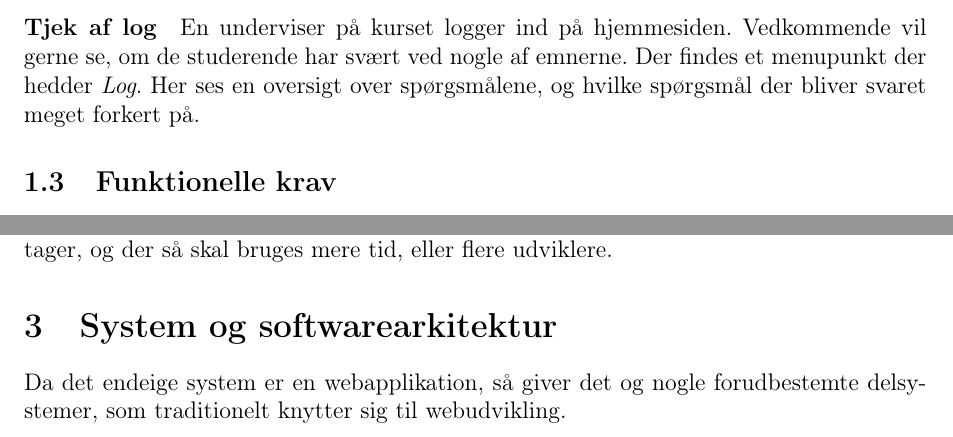
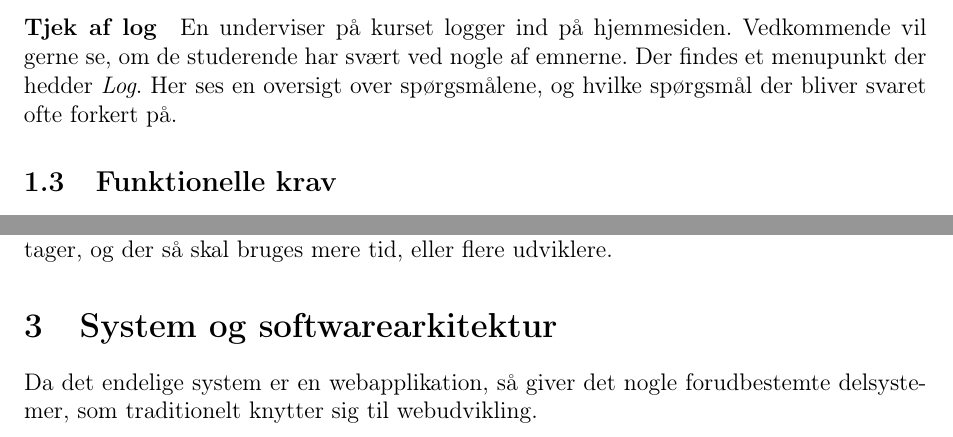
Before and after one commit to christiankjaer/pop-webhelp, a LaTeX document (doc/Delrapport1/delrapport1.tex): two parts of pages 4 and 5 of 8, joined at a grey line, cut so that both start at the same text. Compiled offline with pdfLaTeX.

Commit message:
Stavefejl

```diff
--- a/doc/Delrapport1/delrapport1.tex
+++ b/doc/Delrapport1/delrapport1.tex
@@ -72,7 +71,7 @@ Her skal han tilføje en ny opgave. Vedkommende giver spørgsmålet en kategori
 En studerende på kurset logger ind på hjemmesiden, vedkommende tages til en side, hvor man ser alle læringsmålene, og hvad man allerede har opfyldt. Den studerende vælger et af de tilgængelige læringsmål, og en side åbnes hvor man kan besvare en ny opgave inden for emnet. Den studerende svarer på spørgsmålet, og får feedback med det samme, og der er mulighed for hints, hvis spørgsmålet er svært.
 
 \paragraph{Tjek af log}
-En underviser på kurset logger ind på hjemmesiden. Vedkommende vil gerne se, om de studerende har svært ved nogle af emnerne. Der findes et menupunkt der hedder \emph{Log}. Her ses en oversigt over spørgsmålene, og hvilke spørgsmål der bliver svaret meget forkert på.
+En underviser på kurset logger ind på hjemmesiden. Vedkommende vil gerne se, om de studerende har svært ved nogle af emnerne. Der findes et menupunkt der hedder \emph{Log}. Her ses en oversigt over spørgsmålene, og hvilke spørgsmål der bliver svaret ofte forkert på.
 
 \subsection{Funktionelle krav}
 De funktionelle krav for systemet er i tråd med afsnit 4.3.1 i \cite{OOSE}, nemlig at de omhandler den specifikke brug af systemet.
@@ -117,7 +116,7 @@ Under udviklingsprocessen holder vi jævnligt møder, hvor vi snakker om hvor la
 
 
 \section{System og softwarearkitektur}
-Da det endeige system er en webapplikation, så giver det og nogle forudbestemte delsystemer, som traditionelt knytter sig til webudvikling.
+Da det endelige system er en webapplikation, så giver det nogle forudbestemte delsystemer, som traditionelt knytter sig til webudvikling.
 \subsection{Delsystemer}
 \begin{itemize}
     \item Der skal være et delsystem, som tager sig af opbevaring af vedvarende data. Det er fx opgaver, brugere og en log over besvarelser. Det vil nok være en databaseserver.
```
Also changed, not shown: doc/Delrapport1/delrapport1.tex (5 more changed lines).
